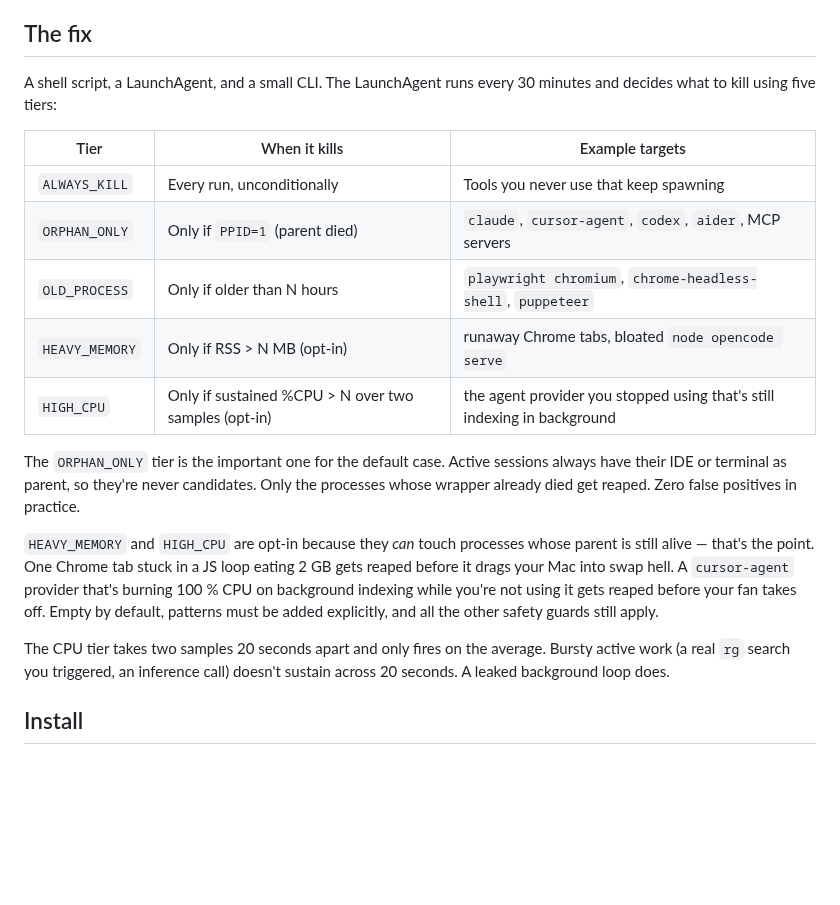
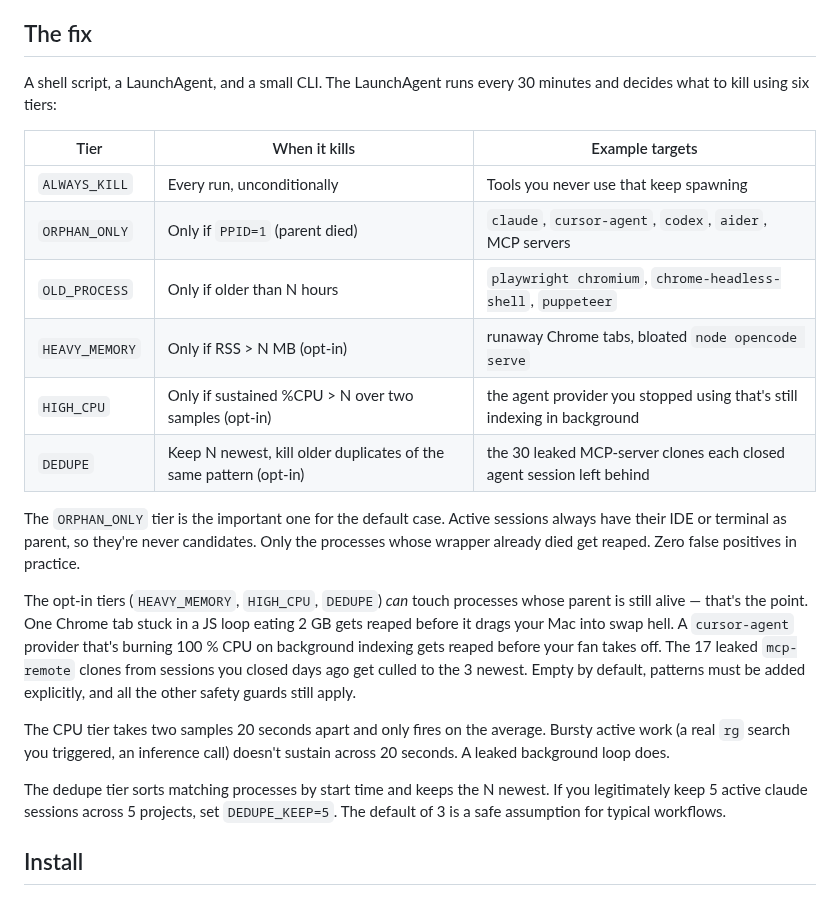
Before and after one commit to tiagonrodrigues/agent-reaper, a Markdown page: README.md, the part around one of its changes. GitHub-like rendering; blank space fills up the shorter version.

```diff
--- a/README.md
+++ b/README.md
@@ -37,7 +37,7 @@ Agent wrappers spawn child processes and don't always reap them when you close a
 
 ## The fix
 
-A shell script, a LaunchAgent, and a small CLI. The LaunchAgent runs every 30 minutes and decides what to kill using five tiers:
+A shell script, a LaunchAgent, and a small CLI. The LaunchAgent runs every 30 minutes and decides what to kill using six tiers:
 
 | Tier | When it kills | Example targets |
 |---|---|---|
@@ -46,12 +46,15 @@ A shell script, a LaunchAgent, and a small CLI. The LaunchAgent runs every 30 mi
 | `OLD_PROCESS` | Only if older than N hours | `playwright chromium`, `chrome-headless-shell`, `puppeteer` |
 | `HEAVY_MEMORY` | Only if RSS > N MB (opt-in) | runaway Chrome tabs, bloated `node opencode serve` |
 | `HIGH_CPU` | Only if sustained %CPU > N over two samples (opt-in) | the agent provider you stopped using that's still indexing in background |
+| `DEDUPE` | Keep N newest, kill older duplicates of the same pattern (opt-in) | the 30 leaked MCP-server clones each closed agent session left behind |
 
 The `ORPHAN_ONLY` tier is the important one for the default case. Active sessions always have their IDE or terminal as parent, so they're never candidates. Only the processes whose wrapper already died get reaped. Zero false positives in practice.
 
-`HEAVY_MEMORY` and `HIGH_CPU` are opt-in because they *can* touch processes whose parent is still alive — that's the point. One Chrome tab stuck in a JS loop eating 2 GB gets reaped before it drags your Mac into swap hell. A `cursor-agent` provider that's burning 100 % CPU on background indexing while you're not using it gets reaped before your fan takes off. Empty by default, patterns must be added explicitly, and all the other safety guards still apply.
+The opt-in tiers (`HEAVY_MEMORY`, `HIGH_CPU`, `DEDUPE`) *can* touch processes whose parent is still alive — that's the point. One Chrome tab stuck in a JS loop eating 2 GB gets reaped before it drags your Mac into swap hell. A `cursor-agent` provider that's burning 100 % CPU on background indexing gets reaped before your fan takes off. The 17 leaked `mcp-remote` clones from sessions you closed days ago get culled to the 3 newest. Empty by default, patterns must be added explicitly, and all the other safety guards still apply.
 
 The CPU tier takes two samples 20 seconds apart and only fires on the average. Bursty active work (a real `rg` search you triggered, an inference call) doesn't sustain across 20 seconds. A leaked background loop does.
+
+The dedupe tier sorts matching processes by start time and keeps the N newest. If you legitimately keep 5 active claude sessions across 5 projects, set `DEDUPE_KEEP=5`. The default of 3 is a safe assumption for typical workflows.
 
 ## Install
 
```
Also changed, not shown: other parts of README.md (+13 -1 lines), assets/hero.png, assets/social-preview.png, 5 other files.
